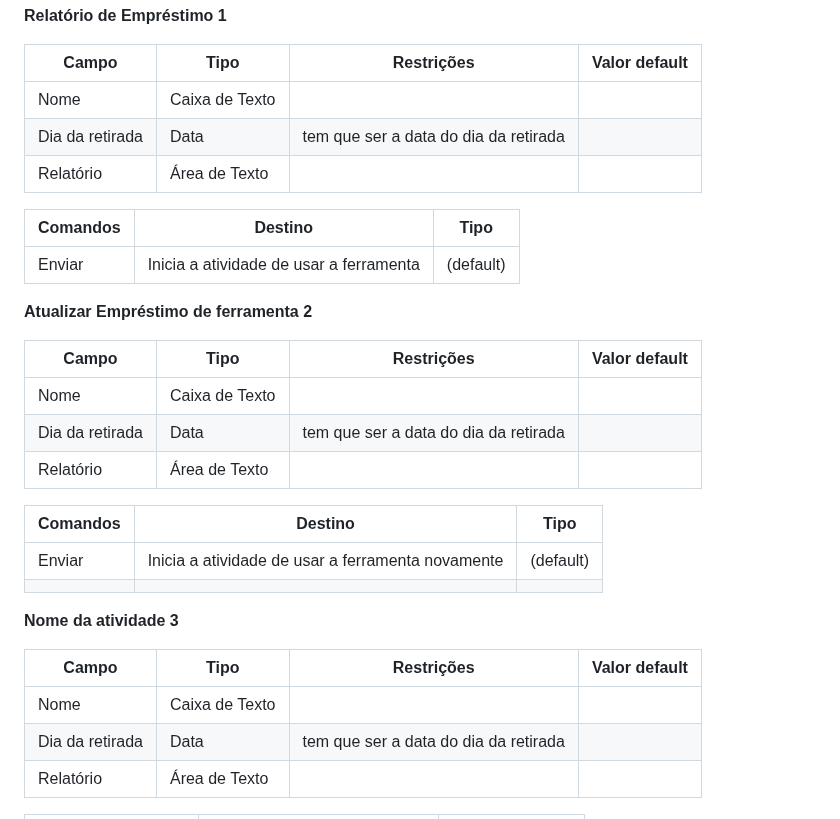
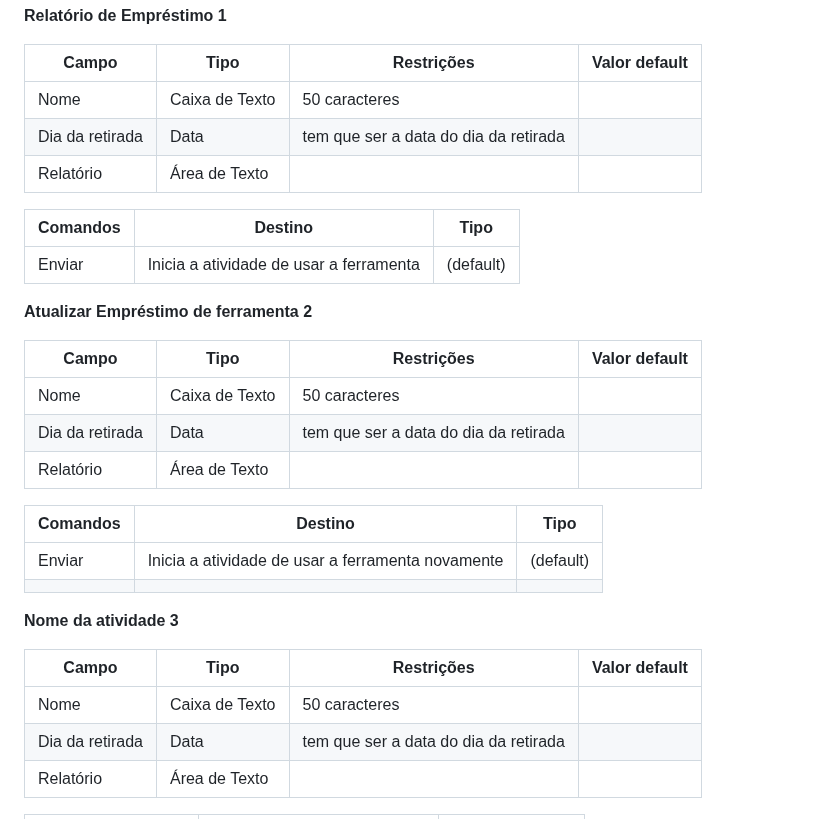
Before and after one commit to lhenriquecoelho/2025-1-p3-tiapn-si-grupo-3, a Markdown page: docs/processes/processo-1-nome-do-processo.md, the part around the change. Drawn GitHub-style.

```diff
--- a/docs/processes/processo-1-nome-do-processo.md
+++ b/docs/processes/processo-1-nome-do-processo.md
@@ -40,7 +40,7 @@ _* **Tabela** - campo formado por uma matriz de valores_
 
 | **Campo**       | **Tipo**         | **Restrições** | **Valor default** |
 | ---             | ---              | ---            | ---               |
-|    Nome    | Caixa de Texto    |                |                   |
+|    Nome    | Caixa de Texto    |       50 caracteres         |                   |
 |    Dia da retirada  | Data   | tem que ser a data do dia da retirada |  |
 |    Relatório    | Área de Texto    |                |                   |
 
@@ -52,7 +52,7 @@ _* **Tabela** - campo formado por uma matriz de valores_
 
 | **Campo**       | **Tipo**         | **Restrições** | **Valor default** |
 | ---             | ---              | ---            | ---               |
-|    Nome    | Caixa de Texto    |                |                   |
+|    Nome    | Caixa de Texto    |  50 caracteres     |                   |
 |    Dia da retirada  | Data   | tem que ser a data do dia da retirada |  |
 |    Relatório    | Área de Texto    |                |                   |
 
@@ -65,7 +65,7 @@ _* **Tabela** - campo formado por uma matriz de valores_
 
 | **Campo**       | **Tipo**         | **Restrições** | **Valor default** |
 | ---             | ---              | ---            | ---               |
-|    Nome    | Caixa de Texto    |                |                   |
+|    Nome    | Caixa de Texto    |   50 caracteres    |                   |
 |    Dia da retirada  | Data   | tem que ser a data do dia da retirada |  |
 |    Relatório    | Área de Texto    |                |                   |
 
```
